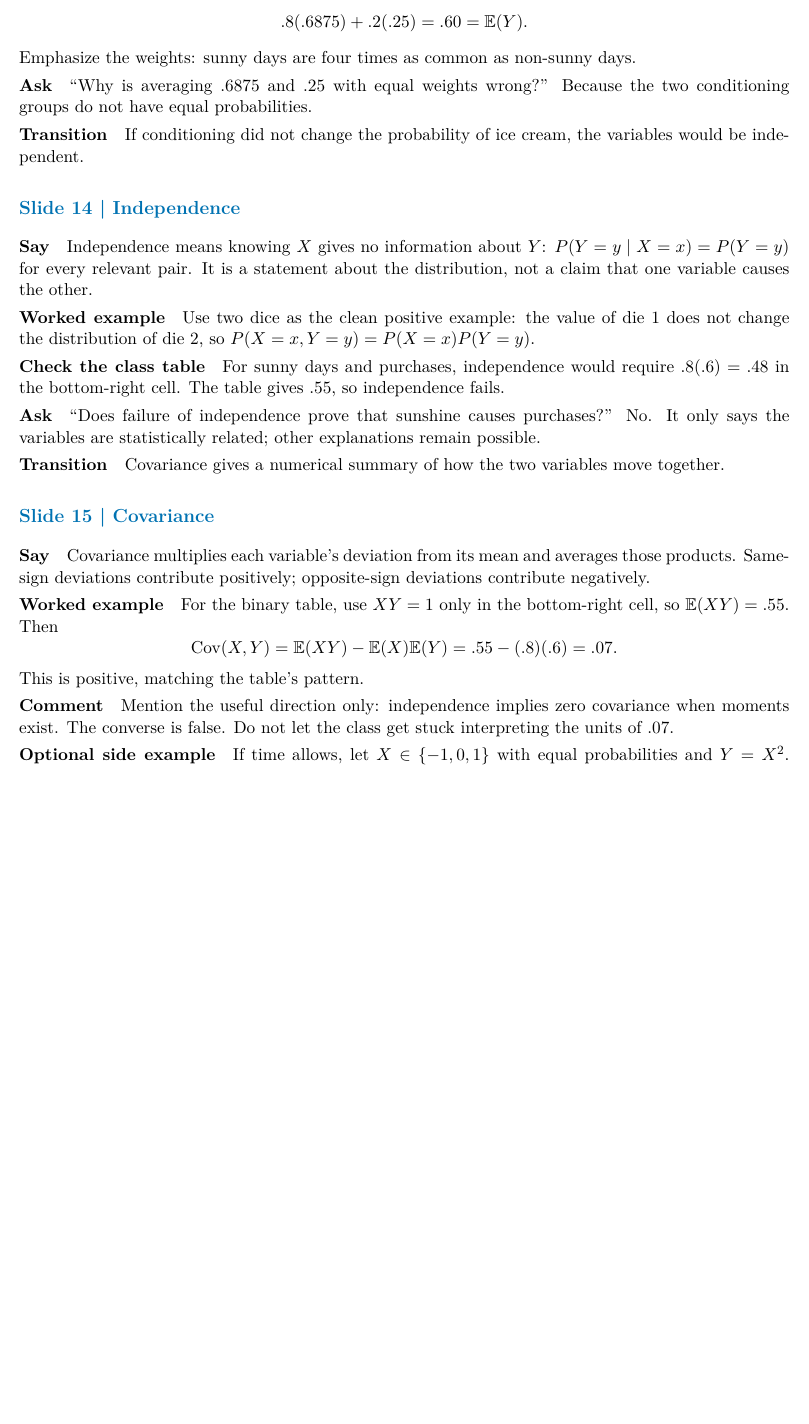
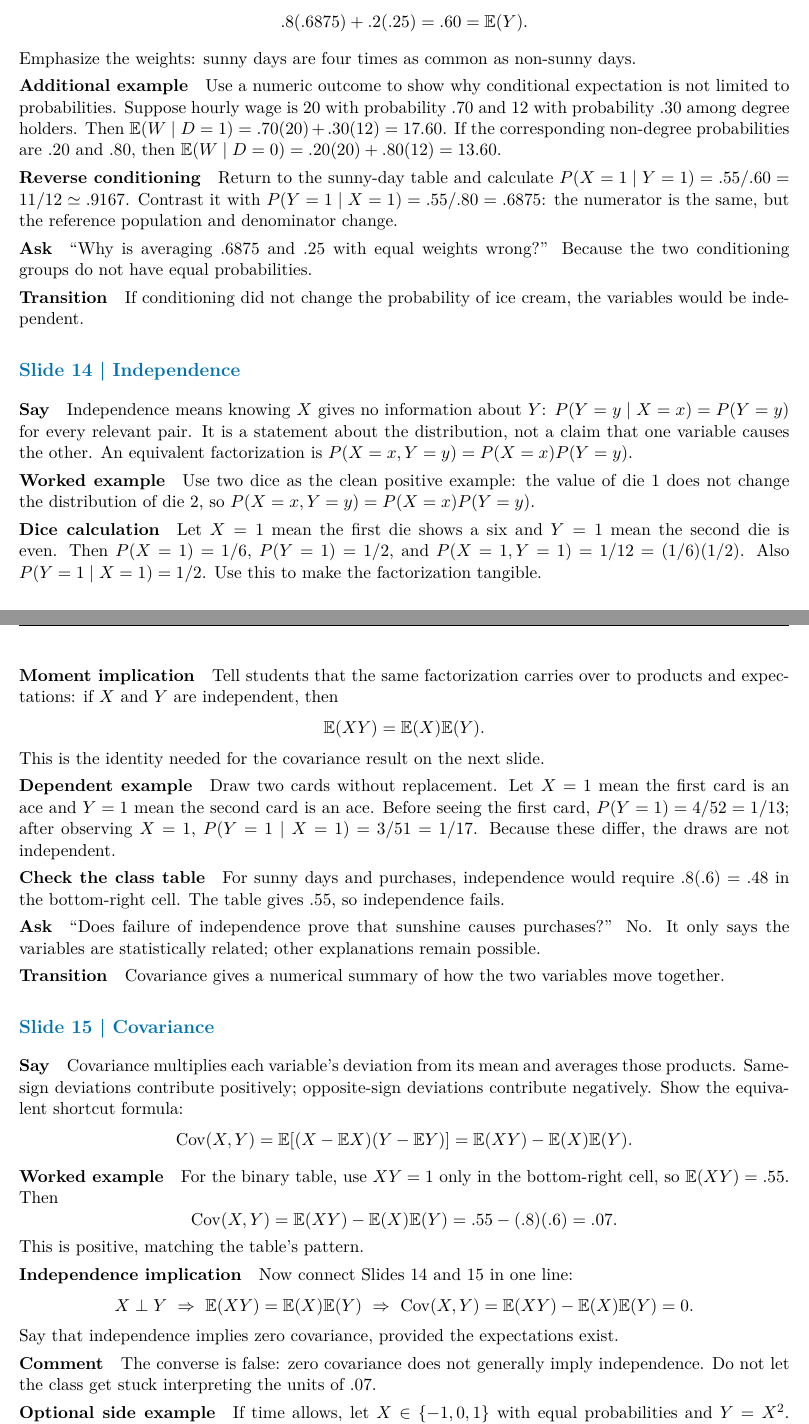
Before and after one commit to jrubior/UPF, a LaTeX document (2026-27/econometrics-25117-upf/teaching-guides/helpclass1.tex): part of page 5 of 6 before the commit and two parts of pages 5 and 6 of 7 after it, the two joined at a grey line, cut so that both start at the same text, the shorter picture padded with empty space. Compiled offline with pdfLaTeX.

Commit message:
Expand helpclass1 probability examples

```diff
--- a/2026-27/econometrics-25117-upf/teaching-guides/helpclass1.tex
+++ b/2026-27/econometrics-25117-upf/teaching-guides/helpclass1.tex
@@ -136,20 +147,26 @@ Minutes & Slides and purpose\\\midrule
 \cue{Say}{When we condition on $X=1$, we restrict attention to sunny days. The denominator is therefore $P(X=1)=.80$, not one.}
 \cue{Worked example}{Calculate \[P(Y=1\mid X=1)=\frac{.55}{.80}=.6875,\qquad P(Y=1\mid X=0)=\frac{.05}{.20}=.25.\] For binary $Y$, the conditional mean equals the conditional probability of one, so $\E(Y\mid X=1)=.6875$.}
 \cue{Second example}{Use the law of iterated expectations: \[.8(.6875)+.2(.25)=.60=\E(Y).\] Emphasize the weights: sunny days are four times as common as non-sunny days.}
+\cue{Additional example}{Use a numeric outcome to show why conditional expectation is not limited to probabilities. Suppose hourly wage is $20$ with probability $.70$ and $12$ with probability $.30$ among degree holders. Then $\E(W\mid D=1)=.70(20)+.30(12)=17.60$. If the corresponding non-degree probabilities are $.20$ and $.80$, then $\E(W\mid D=0)=.20(20)+.80(12)=13.60$.}
+\cue{Reverse conditioning}{Return to the sunny-day table and calculate $P(X=1\mid Y=1)=.55/.60=11/12\simeq.9167$. Contrast it with $P(Y=1\mid X=1)=.55/.80=.6875$: the numerator is the same, but the reference population and denominator change.}
 \cue{Ask}{``Why is averaging .6875 and .25 with equal weights wrong?'' Because the two conditioning groups do not have equal probabilities.}
 \cue{Transition}{If conditioning did not change the probability of ice cream, the variables would be independent.}
 
 \slideheading{Slide 14 | Independence}
-\cue{Say}{Independence means knowing $X$ gives no information about $Y$: $P(Y=y\mid X=x)=P(Y=y)$ for every relevant pair. It is a statement about the distribution, not a claim that one variable causes the other.}
+\cue{Say}{Independence means knowing $X$ gives no information about $Y$: $P(Y=y\mid X=x)=P(Y=y)$ for every relevant pair. It is a statement about the distribution, not a claim that one variable causes the other. An equivalent factorization is $P(X=x,Y=y)=P(X=x)P(Y=y)$.}
 \cue{Worked example}{Use two dice as the clean positive example: the value of die 1 does not change the distribution of die 2, so $P(X=x,Y=y)=P(X=x)P(Y=y)$.}
+\cue{Dice calculation}{Let $X=1$ mean the first die shows a six and $Y=1$ mean the second die is even. Then $P(X=1)=1/6$, $P(Y=1)=1/2$, and $P(X=1,Y=1)=1/12=(1/6)(1/2)$. Also $P(Y=1\mid X=1)=1/2$. Use this to make the factorization tangible.}
+\cue{Moment implication}{Tell students that the same factorization carries over to products and expectations: if $X$ and $Y$ are independent, then \[\E(XY)=\E(X)\E(Y).\] This is the identity needed for the covariance result on the next slide.}
+\cue{Dependent example}{Draw two cards without replacement. Let $X=1$ mean the first card is an ace and $Y=1$ mean the second card is an ace. Before seeing the first card, $P(Y=1)=4/52=1/13$; after observing $X=1$, $P(Y=1\mid X=1)=3/51=1/17$. Because these differ, the draws are not independent.}
 \cue{Check the class table}{For sunny days and purchases, independence would require $.8(.6)=.48$ in the bottom-right cell. The table gives $.55$, so independence fails.}
 \cue{Ask}{``Does failure of independence prove that sunshine causes purchases?'' No. It only says the variables are statistically related; other explanations remain possible.}
 \cue{Transition}{Covariance gives a numerical summary of how the two variables move together.}
 
 \slideheading{Slide 15 | Covariance}
-\cue{Say}{Covariance multiplies each variable's deviation from its mean and averages those products. Same-sign deviations contribute positively; opposite-sign deviations contribute negatively.}
+\cue{Say}{Covariance multiplies each variable's deviation from its mean and averages those products. Same-sign deviations contribute positively; opposite-sign deviations contribute negatively. Show the equivalent shortcut formula: \[\Cov(X,Y)=\E[(X-\E X)(Y-\E Y)]=\E(XY)-\E(X)\E(Y).\]}
 \cue{Worked example}{For the binary table, use $XY=1$ only in the bottom-right cell, so $\E(XY)=.55$. Then \[\Cov(X,Y)=\E(XY)-\E(X)\E(Y)=.55-(.8)(.6)=.07.\] This is positive, matching the table's pattern.}
-\cue{Comment}{Mention the useful direction only: independence implies zero covariance when moments exist. The converse is false. Do not let the class get stuck interpreting the units of $.07$.}
+\cue{Independence implication}{Now connect Slides 14 and 15 in one line: \[X\perp Y\ \Rightarrow\ \E(XY)=\E(X)\E(Y)\ \Rightarrow\ \Cov(X,Y)=\E(XY)-\E(X)\E(Y)=0.\] Say that independence implies zero covariance, provided the expectations exist.}
+\cue{Comment}{The converse is false: zero covariance does not generally imply independence. Do not let the class get stuck interpreting the units of $.07$.}
 \cue{Optional side example}{If time allows, let $X\in\{-1,0,1\}$ with equal probabilities and $Y=X^2$. Then $Y$ is completely determined by $X$, but $\Cov(X,Y)=0$ because $\E(X^3)=0$.}
 \cue{Transition}{Because covariance changes with measurement units, normalize it by the two standard deviations.}
 
```
Also changed, not shown: 2026-27/econometrics-25117-upf/teaching-guides/helpclass1.tex (15 more changed lines).
